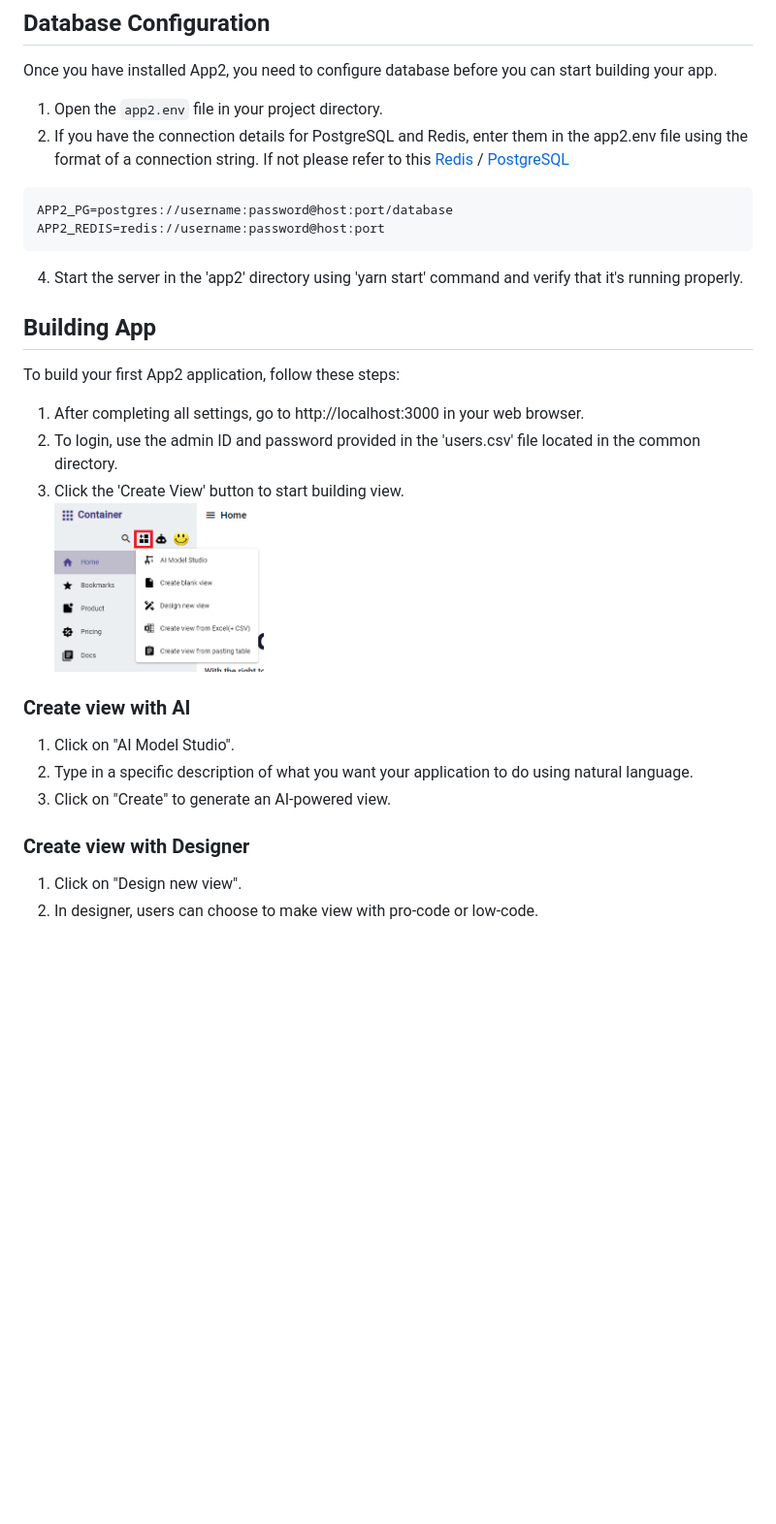
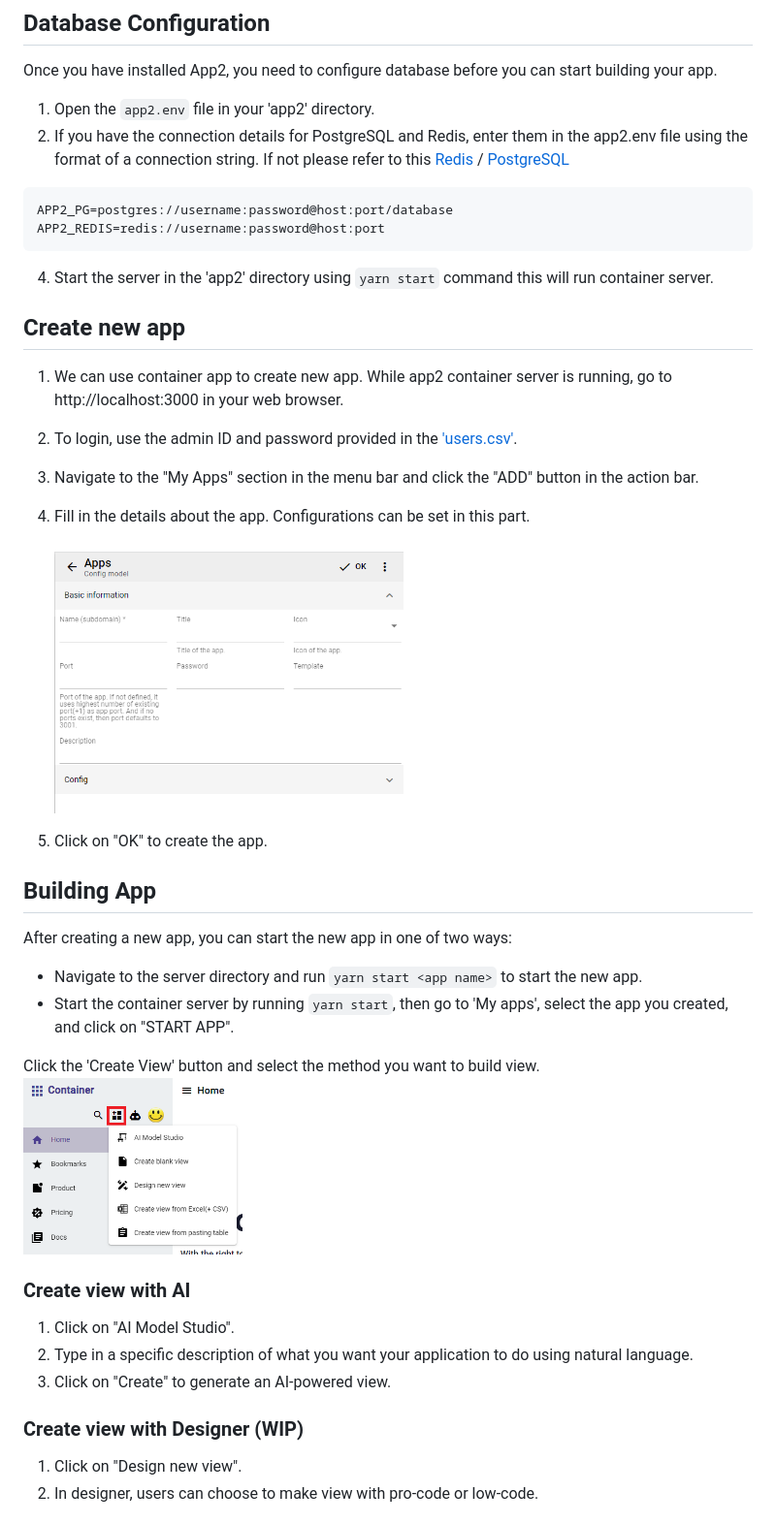
Before and after one commit to exinno/app2, a Markdown page: docs/quick-start.md, the part around one of its changes. Shown at 97% size. Rendered like a GitHub page; blank space fills up the shorter version.

````diff
--- a/docs/quick-start.md
+++ b/docs/quick-start.md
@@ -25,7 +25,7 @@ To install App2, follow these steps:
 
 Once you have installed App2, you need to configure database before you can start building your app.
 
-1. Open the `app2.env` file in your project directory.
+1. Open the `app2.env` file in your 'app2' directory.
 2. If you have the connection details for PostgreSQL and Redis, enter them in the app2.env file using the format of a connection string. If not please refer to this [Redis](https://redis.io/docs/getting-started/) / [PostgreSQL](https://www.postgresqltutorial.com/postgresql-getting-started/connect-to-postgresql-database/)
 
 ```js
@@ -33,16 +33,30 @@ APP2_PG=postgres://username:password@host:port/database
 APP2_REDIS=redis://username:password@host:port
 ```
 
-4. Start the server in the 'app2' directory using 'yarn start' command and verify that it's running properly.
+4. Start the server in the 'app2' directory using `yarn start` command this will run container server.
+
+## Create new app
+
+1. We can use container app to create new app. While app2 container server is running, go to http://localhost:3000 in your web browser.
+
+2. To login, use the admin ID and password provided in the ['users.csv'](../common/csv/users.csv).
+
+3. Navigate to the "My Apps" section in the menu bar and click the "ADD" button in the action bar.
+
+4. Fill in the details about the app. Configurations can be set in this part.
+   <br><img src="./assets/createAppsDetail.png" alt="createAppsDetail" width="50%" height="20%"><br>
+
+5. Click on "OK" to create the app.
 
 ## Building App
 
-To build your first App2 application, follow these steps:
+After creating a new app, you can start the new app in one of two ways:
 
-1. After completing all settings, go to http://localhost:3000 in your web browser.
-2. To login, use the admin ID and password provided in the 'users.csv' file located in the common directory.
-3. Click the 'Create View' button to start building view.
-   <br><img src="./assets/createView.png" alt="createView" width="30%" height="10%"><br>
+- Navigate to the server directory and run `yarn start <app name>` to start the new app.
+- Start the container server by running `yarn start`, then go to 'My apps', select the app you created, and click on "START APP".
+
+Click the 'Create View' button and select the method you want to build view.
+<br><img src="./assets/createView.png" alt="createView" width="30%" height="10%"><br>
 
 ### Create view with AI
 
@@ -50,7 +64,7 @@ To build your first App2 application, follow these steps:
 2. Type in a specific description of what you want your application to do using natural language.
 3. Click on "Create" to generate an AI-powered view.
 
-### Create view with Designer
+### Create view with Designer (WIP)
 
 1. Click on "Design new view".
 2. In designer, users can choose to make view with pro-code or low-code.
````
Also changed, not shown: other parts of docs/quick-start.md (+4 -32 lines).
